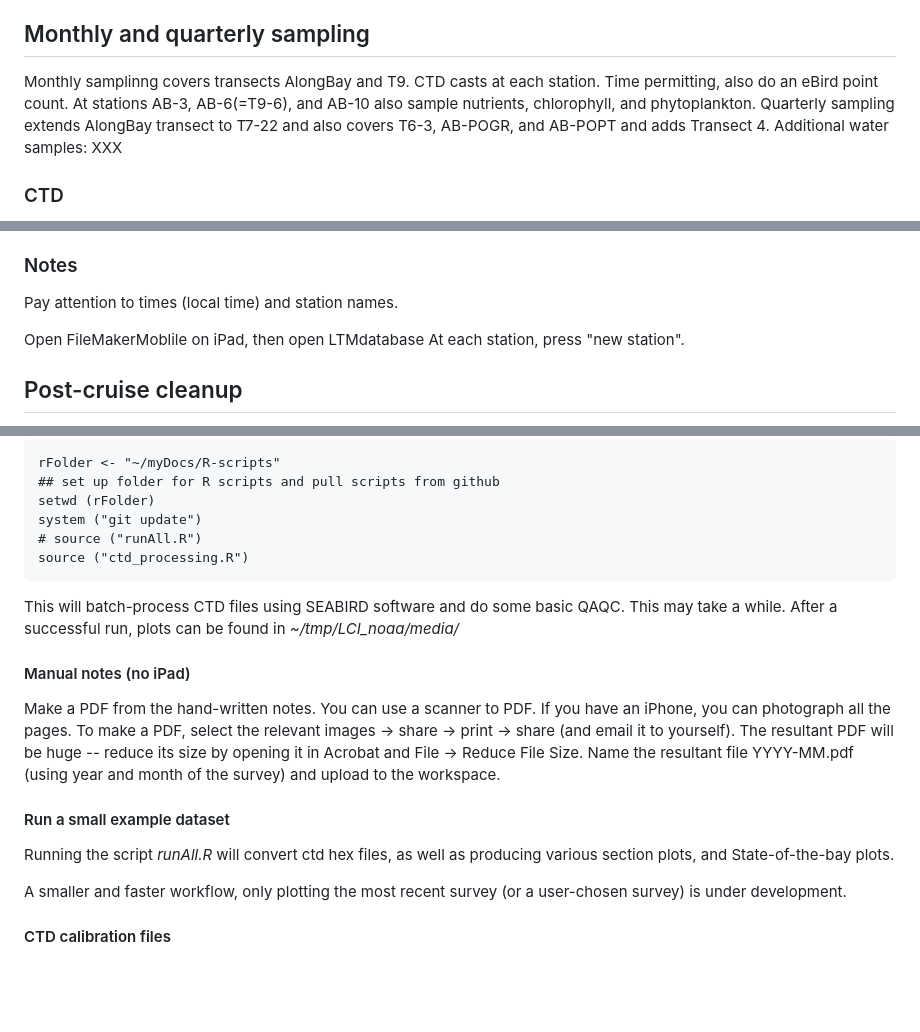
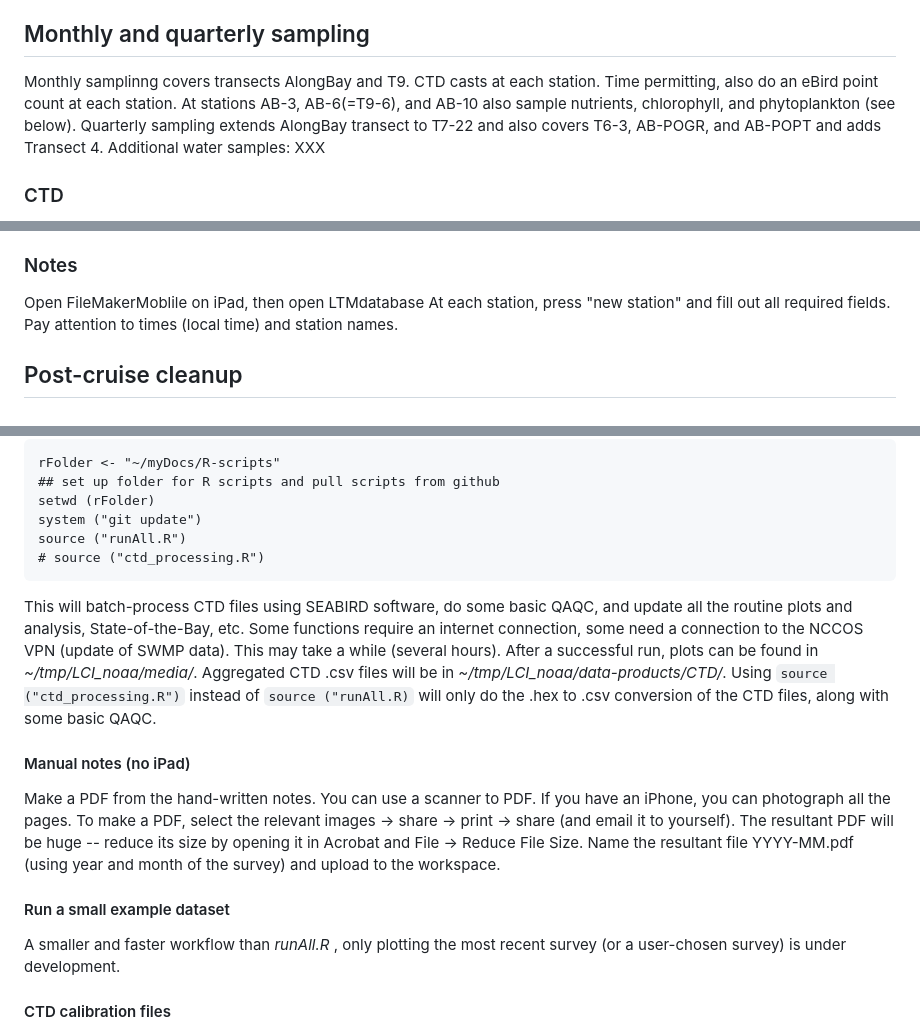
Before and after one commit to akrenner/NOAA-LCI, a Markdown page: Manual.md, 3 parts joined by grey strips. Rendered like a GitHub page; blank space fills up the shorter version.

Commit message:
Manual edits.

`````diff
--- a/Manual.md
+++ b/Manual.md
@@ -70,7 +71,7 @@ FileMaker database: sync to iPad. Write-down last ctd-cast number.
 
 ## Monthly and quarterly sampling
 
-Monthly samplinng covers transects AlongBay and T9. CTD casts at each station. Time permitting, also do an eBird point count. At stations AB-3, AB-6(=T9-6), and AB-10 also sample nutrients, chlorophyll, and phytoplankton. Quarterly sampling extends AlongBay transect to T7-22 and also covers T6-3, AB-POGR, and AB-POPT and adds Transect 4. Additional water samples: XXX
+Monthly samplinng covers transects AlongBay and T9. CTD casts at each station. Time permitting, also do an eBird point count at each station. At stations AB-3, AB-6(=T9-6), and AB-10 also sample nutrients, chlorophyll, and phytoplankton (see below). Quarterly sampling extends AlongBay transect to T7-22 and also covers T6-3, AB-POGR, and AB-POPT and adds Transect 4. Additional water samples: XXX
 
 ### CTD
 Verbalize turning on the CTD at the beginning of each cast. Lower the instrument to about 3m, raise it up to the surface (leaving the water intake port well submerged) and let it soak for at least 1 minute (use stop-watch). The lower it to about 5 m above the sounded depth (avoid touching the bottom). On retrieving the instrument, verbalize switching it off.
@@ -82,9 +83,7 @@ Niskin bottle water samples as well as bucket surface water samples are taken at
 Pour 10 l, 20 l, or 40 l (depending on season) of seawater through the 20 μm, 20 cm diameter plankton net. Wash the ouside of net down with ambient sea water Collect samples in white plastic bottles. Preserve with 8 drops of Lugal's solution, of practical.
 
 ### Notes
-Pay attention to times (local time) and station names.
-
-Open FileMakerMoblile on iPad, then open LTMdatabase At each station, press "new station".
+Open FileMakerMoblile on iPad, then open LTMdatabase At each station, press "new station" and fill out all required fields. Pay attention to times (local time) and station names.
 
 
 ## Post-cruise cleanup
@@ -140,18 +139,16 @@ rFolder <- "~/myDocs/R-scripts"
 ## set up folder for R scripts and pull scripts from github
 setwd (rFolder)
 system ("git update")
-# source ("runAll.R")
-source ("ctd_processing.R")
+source ("runAll.R")
+# source ("ctd_processing.R")
 ````
-This will batch-process CTD files using SEABIRD software and do some basic QAQC. This may take a while. After a successful run, plots can be found in *~/tmp/LCI_noaa/media/*
+This will batch-process CTD files using SEABIRD software, do some basic QAQC, and update all the routine plots and analysis, State-of-the-Bay, etc. Some functions require an internet connection, some need a connection to the NCCOS VPN (update of SWMP data). This may take a while (several hours). After a successful run, plots can be found in *~/tmp/LCI_noaa/media/*. Aggregated CTD .csv files will be in *~/tmp/LCI_noaa/data-products/CTD/*. Using `source ("ctd_processing.R")` instead of `source ("runAll.R)` will only do the .hex to .csv conversion of the CTD files, along with some basic QAQC.
 
 #### Manual notes (no iPad)
 Make a PDF from the hand-written notes. You can use a scanner to PDF. If you have an iPhone, you can photograph all the pages. To make a PDF, select the relevant images -> share -> print -> share (and email it to yourself). The resultant PDF will be huge -- reduce its size by opening it in Acrobat and File -> Reduce File Size.  Name the resultant file YYYY-MM.pdf (using year and month of the survey) and upload to the workspace.
 
 #### Run a small example dataset
-Running the script *runAll.R* will convert ctd hex files, as well as producing various section plots, and State-of-the-bay plots.
-
-A smaller and faster workflow, only plotting the most recent survey (or a user-chosen survey) is under development.
+A smaller and faster workflow than *runAll.R* , only plotting the most recent survey (or a user-chosen survey) is under development.
 
 #### CTD calibration files
 Any new calibration files need to be placed into ~/Documents/GISdata/LCI/CTD-processing/Workspace/conFiles/
`````
Also changed, not shown: other parts of Manual.md (+2 -1 lines).
